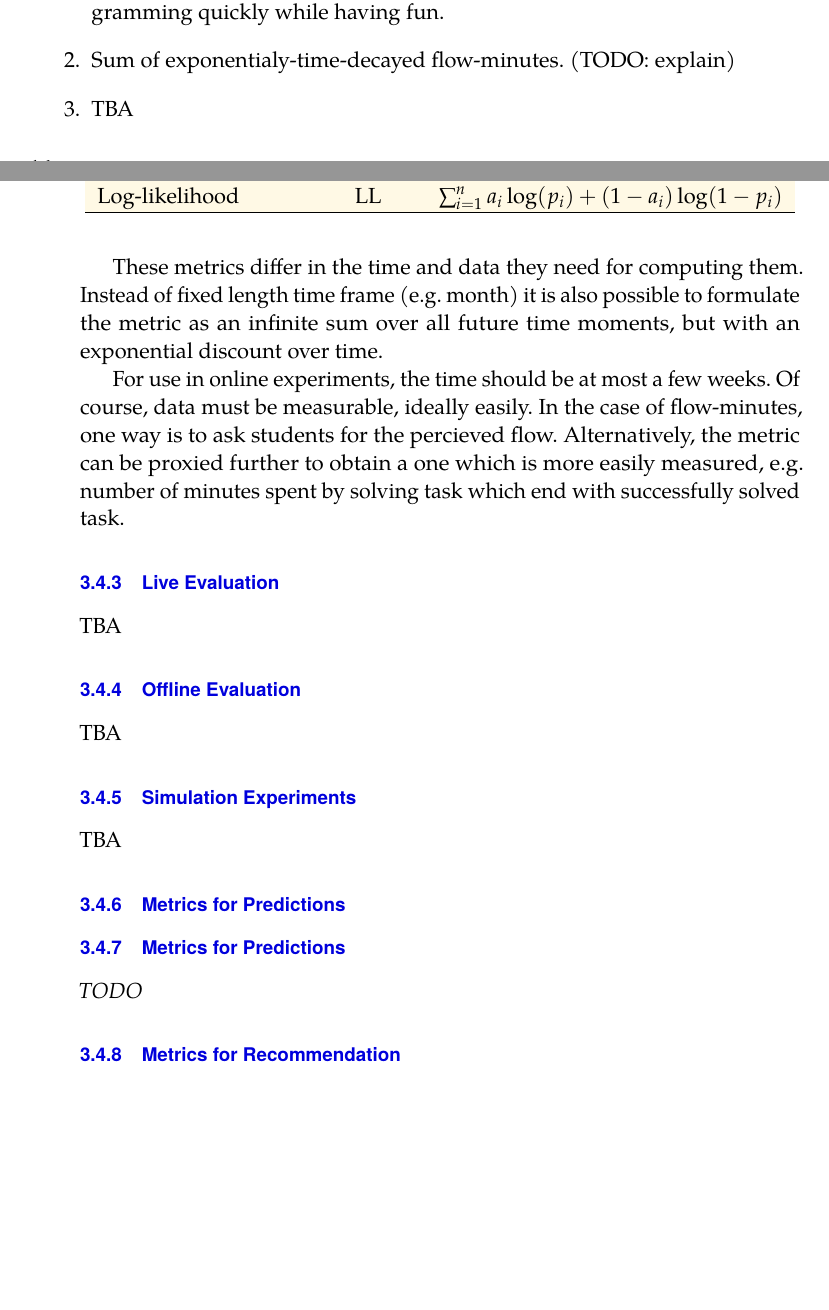
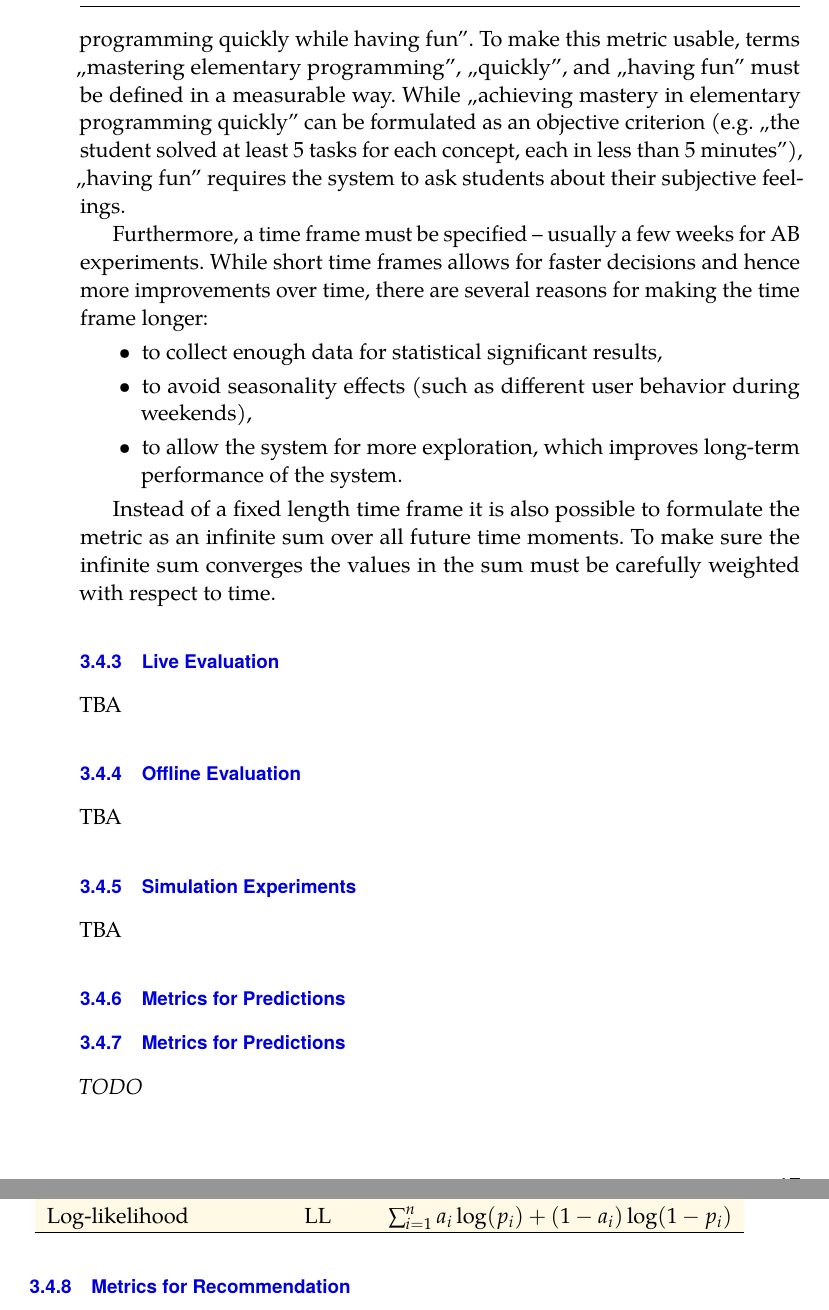
Before and after one commit to effa/flocs-thesis, a LaTeX thesis (thesis.tex, which reads 03-adaptive-learning.tex): two parts of pages 28 and 29 of 43 before the commit and two parts of pages 29 and 30 of 43 after it, joined at a grey line, cut at the place of the change, the shorter picture padded with empty space. Compiled offline with pdfLaTeX.

Commit message:
Elaborate on long term objectives

```diff
--- a/03-adaptive-learning.tex
+++ b/03-adaptive-learning.tex
@@ -377,22 +383,45 @@ To elaborate on the mission from section \ref{sec:mission},
+  who mastered elementary programming quickly while having fun''.
+To make this metric usable,
+  terms ,,mastering elementary programming'', ,,quickly'', and ,,having fun''
+  must be defined in a measurable way.
+While ,,achieving mastery in elementary programming quickly'' can be
+  formulated as an objective criterion
+  (e.g. ,,the student solved at least 5 tasks for each concept, each in less than 5 minutes''),
+  ,,having fun'' requires the system to ask students about their subjective feelings.
+% TODO: note that looking at the mission statement above,
+% it's not clear that there must be an objective mastery criterion
+% which should be achieved by all students
 
-\begin{enumerate}
-  \item Monthly number of satisifed students who mastered elementary programming quickly while having fun.
-  \item Sum of exponentialy-time-decayed flow-minutes. (TODO: explain)
-  \item TBA
-\end{enumerate}
+Furthermore, a time frame must be specified
+  -- usually a few weeks for AB experiments.
+While short time frames allows for faster decisions and hence more improvements over time,
+there are several reasons for making the time frame longer:
+\begin{itemize}
+  \item to collect enough data for statistical significant results,
+  \item to avoid seasonality effects (such as different user behavior during weekends),
+  \item to allow the system for more exploration, which improves long-term performance of the system.
+\end{itemize}
 
-These metrics differ in the time and data they need for computing them.
-Instead of fixed length time frame (e.g. month)
+Instead of a fixed length time frame
   it is also possible to formulate the metric as
-  an infinite sum over all future time moments,
-  but with an exponential discount over time.
+  an infinite sum over all future time moments.
+To make sure the infinite sum converges
+  the values in the sum must be carefully weighted with respect to time.
+  % TODO: elaborate
+  % + this also makes it possible to compute the min-max interval at any given time
 
-For use in online experiments, the time should be at most a few weeks.
-Of course, data must be measurable, ideally easily.
-In the case of flow-minutes, one way is to ask students for the percieved flow.
-Alternatively, the metric can be proxied further to obtain a one
-  which is more easily measured,
-  e.g. number of minutes spent by solving task which end with successfully solved task.
+
+% TODO Some other examples:
+% TODO (consider): add "Maximizing XY" to all metrics below
+%\begin{enumerate}
+%  \item Sum of exponentialy-time-decayed flow-minutes. (TODO: explain)
+%  \item TBA
+%\end{enumerate}
+
+%In the case of flow-minutes, one way is to ask students for the perceived flow.
+%Alternatively, the metric can be proxied further to obtain a one
+%  which is more easily measured,
+%  e.g. number of minutes spent by solving task which end with successfully solved task.
 
 \subsection{Live Evaluation}
 TBA
```
Also changed, not shown: 03-adaptive-learning.tex (52 more changed lines).
